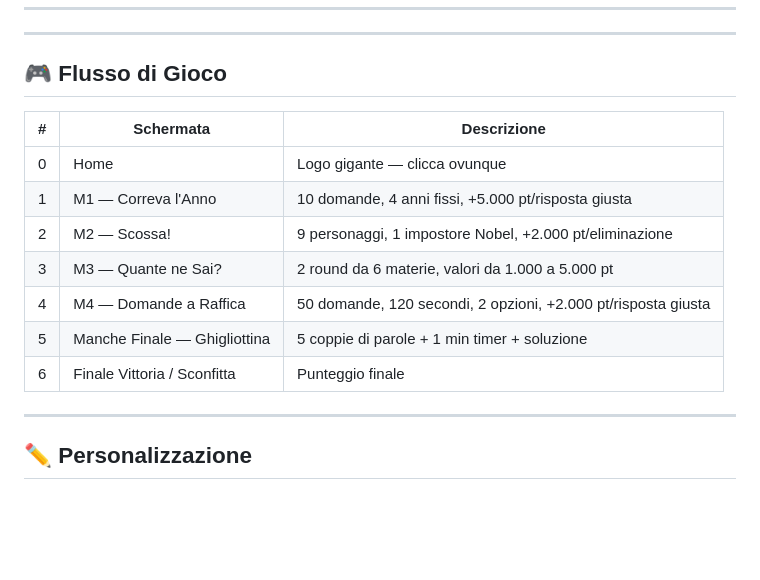
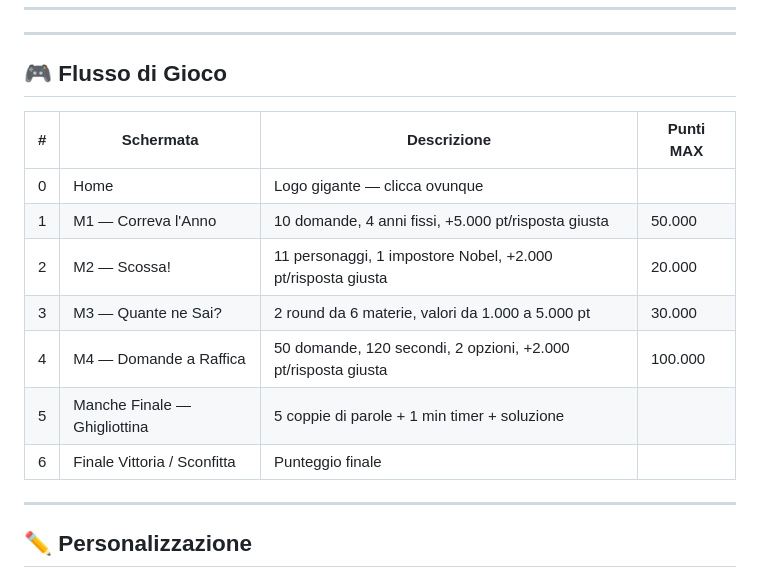
Before and after one commit to ImVinzzzz/ilQuiz, a Markdown page: README.md, the part around the change. GitHub-like rendering; blank space fills up the shorter version.

```diff
--- a/README.md
+++ b/README.md
@@ -81,15 +81,15 @@ npx serve .
 
 ## 🎮 Flusso di Gioco
 
-| # | Schermata | Descrizione |
-|---|-----------|-------------|
-| 0 | Home      | Logo gigante — clicca ovunque |
-| 1 | M1 — Correva l'Anno | 10 domande, 4 anni fissi, +5.000 pt/risposta giusta |
-| 2 | M2 — Scossa! | 9 personaggi, 1 impostore Nobel, +2.000 pt/eliminazione |
-| 3 | M3 — Quante ne Sai? | 2 round da 6 materie, valori da 1.000 a 5.000 pt |
-| 4 | M4 — Domande a Raffica | 50 domande, 120 secondi, 2 opzioni, +2.000 pt/risposta giusta |
-| 5 | Manche Finale — Ghigliottina | 5 coppie di parole + 1 min timer + soluzione |
-| 6 | Finale Vittoria / Sconfitta | Punteggio finale |
+| # | Schermata | Descrizione | Punti MAX |
+|---|-----------|-------------|-----------|
+| 0 | Home      | Logo gigante — clicca ovunque | |
+| 1 | M1 — Correva l'Anno | 10 domande, 4 anni fissi, +5.000 pt/risposta giusta | 50.000 |
+| 2 | M2 — Scossa! | 11 personaggi, 1 impostore Nobel, +2.000 pt/risposta giusta | 20.000 |
+| 3 | M3 — Quante ne Sai? | 2 round da 6 materie, valori da 1.000 a 5.000 pt | 30.000 |
+| 4 | M4 — Domande a Raffica | 50 domande, 120 secondi, 2 opzioni, +2.000 pt/risposta giusta | 100.000 |
+| 5 | Manche Finale — Ghigliottina | 5 coppie di parole + 1 min timer + soluzione | |
+| 6 | Finale Vittoria / Sconfitta | Punteggio finale | |
 
 ---
 
```
